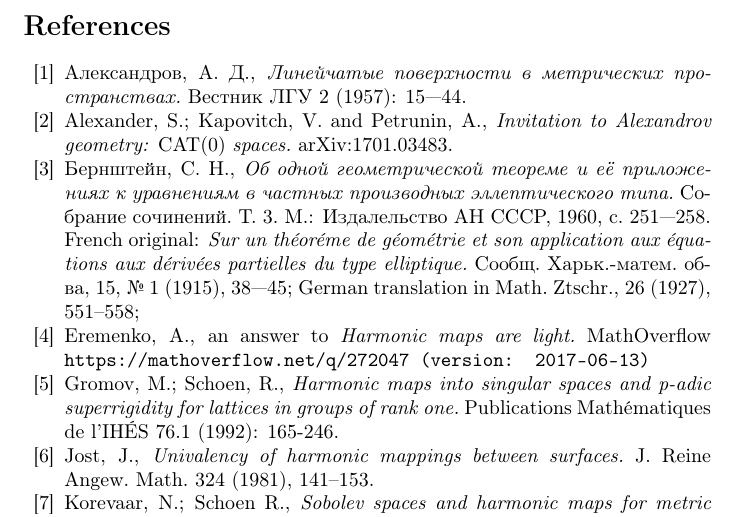
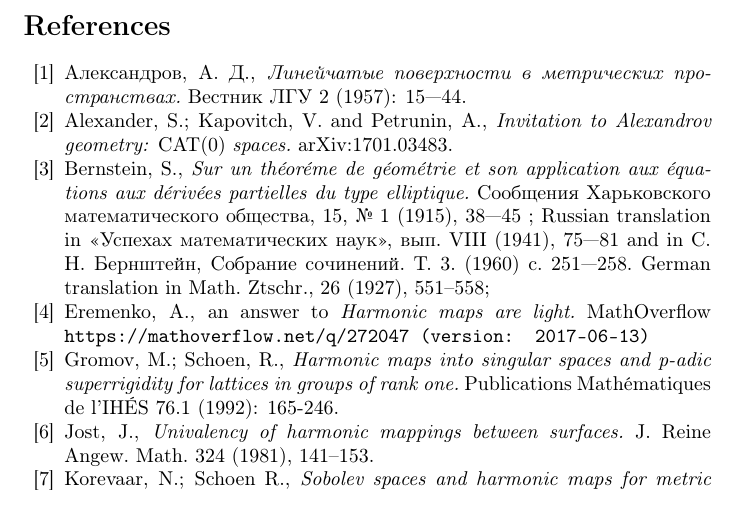
Before and after one commit to anton-petrunin/saddle-disc, a LaTeX paper (monotone-disc.tex): part of page 8 of 9, cut so that both start at the same text. Compiled offline with pdfLaTeX.

Commit message:
correcting the ref

```diff
--- a/monotone-disc.tex
+++ b/monotone-disc.tex
@@ -464,14 +464,15 @@ Alexander, S.; Kapovitch, V. and Petrunin, A.,
 arXiv:1701.03483.
 
 \bibitem{bernstein}
+Bernstein, S., \textit{Sur un th\'{e}or\'{e}me de g\'{e}om\'{e}trie et son application aux \'{e}quations aux d\'{e}riv\'{e}es partielles du type elliptique.}
 \begin{otherlanguage}{russian}
-Бернштейн, С. Н., \textit{Об одной геометрической теореме и её приложениях к
-уравнениям в частных производных эллептического типа.}
-Собрание сочинений. Т. 3. М.: Издалельство АН СССР, 1960, с. 251---258.
+Сообщения Харьковского математического общества, 15, № 1 (1915), 38---45
+\end{otherlanguage};
+Russian translation in
+\begin{otherlanguage}{russian}
+«Успехах математических наук», вып. VIII (1941), 75---81
+and in С. Н. Бернштейн, Собрание сочинений. Т. 3. (1960) с. 251---258.
 \end{otherlanguage}
-French original: \textit{Sur un th\'{e}or\'{e}me de g\'{e}om\'{e}trie et son application aux \'{e}quations aux d\'{e}riv\'{e}es partielles du type elliptique.}
-\begin{otherlanguage}{russian}
-Сообщ. Харьк.-матем. об-ва, 15, № 1 (1915), 38---45\end{otherlanguage};
 German translation in Math. Ztschr., 26 (1927), 551--558;
 
 
```
